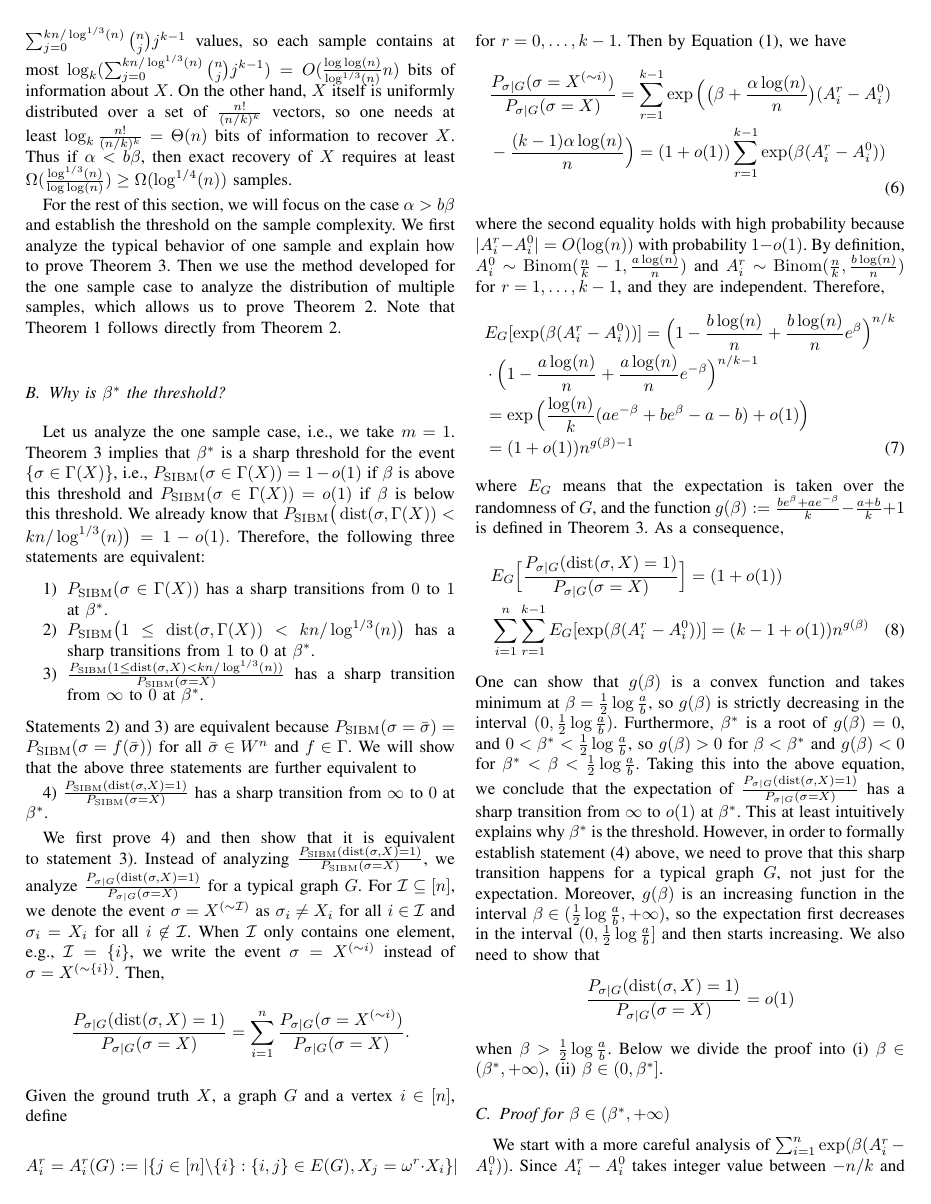
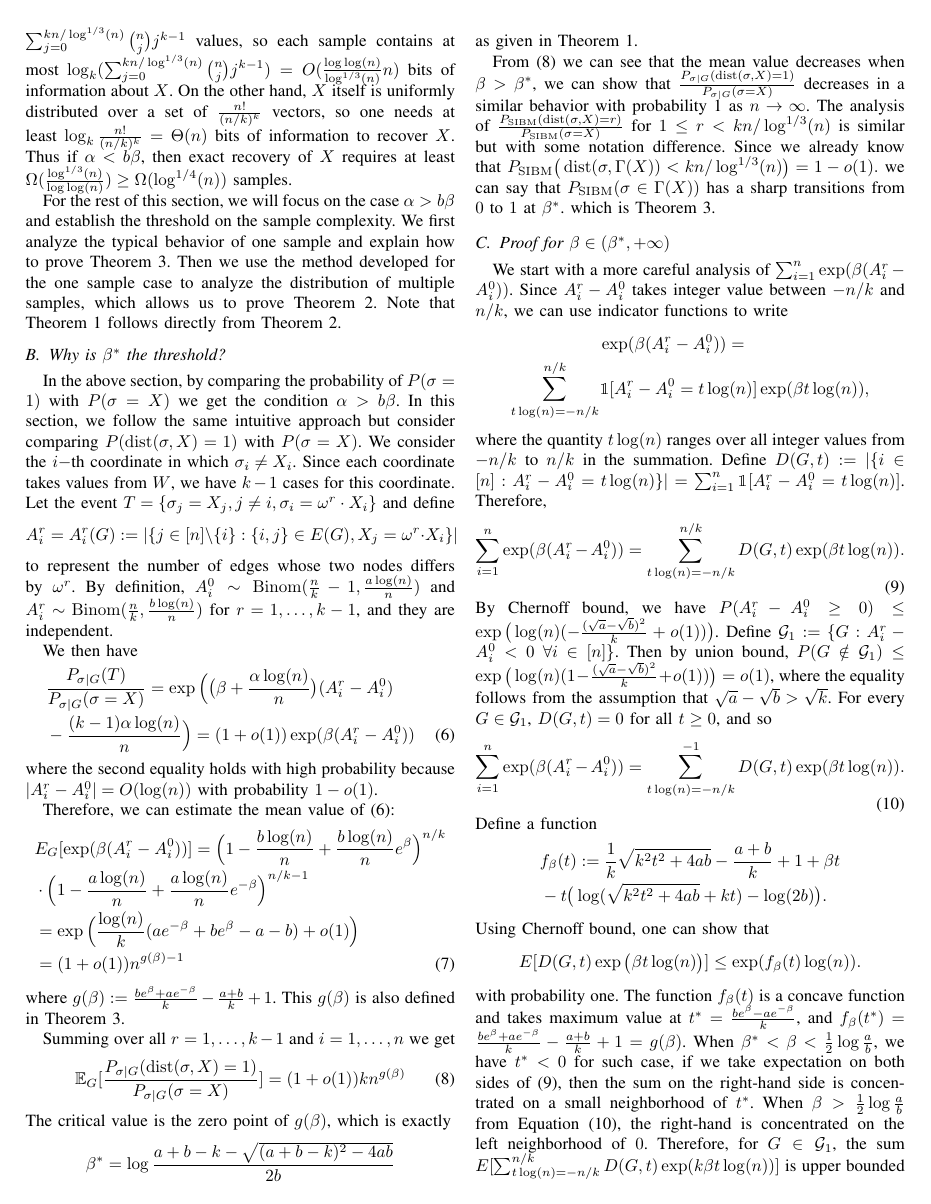
Before and after one commit to zhaofeng-shu33/SIBM, a LaTeX paper (main.tex): page 4 of 6 before the commit and page 4 of 5 after it. Compiled offline with pdfLaTeX.

Commit message:
rewrite appendix section B

```diff
--- a/main.tex
+++ b/main.tex
@@ -289,83 +289,60 @@ For the rest of this section, we will focus on the case $\alpha>b\beta$ and esta
 
 \subsection{Why is $\beta^\ast$ the threshold?} \label{sect:why}
 
-Let us analyze the one sample case, i.e., we take $m=1$.
-Theorem~\ref{thm:wt3} implies that $\beta^\ast$ is a sharp threshold for the event $\{\sigma \in \Gamma(X)\}$, i.e., $P_{\SIBM}(\sigma\in \Gamma(X))=1-o(1)$
-if $\beta$ is above this threshold and $P_{\SIBM}(\sigma\in \Gamma(X))=o(1)$ if $\beta$ is below this threshold.
-We already know that
-$
-P_{\SIBM} \big(\dist(\sigma,\Gamma(X))< kn/\log^{1/3}(n) \big) = 1- o(1) .
-$
-Therefore, the following three statements are equivalent:
-\begin{enumerate}
-\item $P_{\SIBM}(\sigma\in \Gamma(X))$ has a sharp transitions from $0$ to $1$ at $\beta^\ast$.
-\item $P_{\SIBM} \big( 1\le \dist(\sigma,\Gamma(X))< kn/\log^{1/3}(n) \big)$ has a sharp transitions from $1$ to $0$ at $\beta^\ast$.
-\item $\frac{P_{\SIBM} ( 1\le \dist(\sigma, X)< kn/\log^{1/3}(n) )}{P_{\SIBM}(\sigma= X)}$ has a sharp transition from $\infty$ to $0$ at $\beta^\ast$.
-\end{enumerate}
-Statements 2) and 3) are equivalent because $P_{\SIBM}(\sigma=\bar{\sigma})=P_{\SIBM}(\sigma=f(\bar{\sigma}))$ for all $\bar{\sigma}\in W^n$ and $f \in \Gamma$.
-We will show that the above three statements are further equivalent to
-
-4)  $\frac{P_{\SIBM} ( \dist(\sigma, X) = 1 )}{P_{\SIBM}(\sigma= X)}$ has a sharp transition from $\infty$ to $0$ at $\beta^\ast$.
-
-We first prove 4) and then show that it is equivalent to statement 3).
-Instead of analyzing $\frac{P_{\SIBM} ( \dist(\sigma, X) = 1 )}{P_{\SIBM}(\sigma= X)}$, we analyze $\frac{P_{\sigma|G} ( \dist(\sigma, X) = 1 )}{P_{\sigma|G}(\sigma= X)}$ for a typical graph $G$.
-For $\cI \subseteq [n]$, we denote the event $\sigma = X^{(\sim \cI)}$ as $\sigma_i \neq X_i$ for all $i \in \cI$ and $\sigma_i = X_i$ for all $i \not\in \cI$.
-When $\cI$ only contains one element, e.g., $\cI=\{i\}$, we write the event $\sigma = X^{(\sim i)}$ instead of $\sigma = X^{(\sim\{i\})}$.
-Then,
-$$
-\frac{P_{\sigma|G} ( \dist(\sigma, X) = 1 )}{P_{\sigma|G}(\sigma= X)}
-=\sum_{i=1}^n \frac{P_{\sigma|G} ( \sigma= X^{(\sim i)} )} {P_{\sigma|G}(\sigma= X)} .
-$$
-Given the ground truth $X$, a graph $G$ and a vertex $i\in[n]$, define
+In the above section, by comparing the probability of $P(\sigma = 1)$ with $P(\sigma=X)$ we get the condition $\alpha > b \beta$.
+In this section, we follow the same intuitive approach but consider comparing $P(\dist(\sigma, X) = 1)$ with $P(\sigma = X)$.
+We consider the $i-$th coordinate in which $\sigma_i \neq X_i$. Since each coordinate takes values from $W$, we have $k-1$ cases for this coordinate.
+Let the event $T=\{\sigma_j = X_j, j\neq i, \sigma_i = \omega^r \cdot X_i\}$ and define
 \begin{equation*}
 A^r_i=A^r_i(G):=|\{j\in[n]\setminus\{i\}:\{i,j\}\in E(G), X_j=\omega^r \cdot X_i\} |
 \end{equation*}
-for $ r=0, \dots, k-1$.
-Then by Equation \eqref{eq:isingma}, we have
+to represent the number of edges whose two nodes differs by $\omega^r$.
+By definition,
+$A^0_i\sim \Binom(\frac{n}{k}-1,\frac{a\log(n)}{n})$ and $A^r_i\sim \Binom(\frac{n}{k}, \frac{b\log(n)}{n})$ for $r=1,\dots, k-1$, and they are independent.
+
+We then have
 \begin{align}
-&\frac{P_{\sigma|G}(\sigma=X^{(\sim i)} )}
+&\frac{P_{\sigma|G}(T)}
 {P_{\sigma|G}(\sigma=X)}
- = \sum_{r=1}^{k-1}\exp\Big(\big(\beta+\frac{\alpha\log(n)}{n} \big) (A^r_i-A^0_i) \nonumber\\
+= \exp\Big(\big(\beta+\frac{\alpha\log(n)}{n} \big) (A^r_i-A^0_i) \nonumber\\
 &-\frac{(k-1)\alpha\log(n)}{n} \Big)
- = (1+o(1)) \sum_{r=1}^{k-1}\exp ( \beta(A^r_i-A^0_i)) \label{eq:kbetaA}
+= (1+o(1)) \exp ( \beta(A^r_i-A^0_i)) \label{eq:kbetaA}
 \end{align}
 where the second equality holds with high probability because $|A^r_i-A^0_i|=O(\log(n))$ with probability $1-o(1)$.
-By definition,
-$A^0_i\sim \Binom(\frac{n}{k}-1,\frac{a\log(n)}{n})$ and $A^r_i\sim \Binom(\frac{n}{k}, \frac{b\log(n)}{n})$ for $r=1,\dots, k-1$, and they are independent. Therefore,
+
+Therefore, we can estimate the mean value of \eqref{eq:kbetaA}:
 \begin{align}
 &E_G[\exp (\beta (A^r_i-A^0_i))]
- =\Big(1-\frac{b\log(n)}{n}+\frac{b\log(n)}{n} e^{\beta} \Big)^{n/k} \nonumber \\
+=\Big(1-\frac{b\log(n)}{n}+\frac{b\log(n)}{n} e^{\beta} \Big)^{n/k} \nonumber \\
 &\cdot \Big(1-\frac{a\log(n)}{n}+\frac{a\log(n)}{n} e^{-\beta} \Big)^{n/k-1}\nonumber\\
 & =
 \exp\Big(\frac{\log(n)}{k} ( a e^{-\beta}+b e^{\beta} -a-b )
 +o(1) \Big)\nonumber \\
 & = (1+o(1)) n^{g(\beta)-1} \label{eq:gbetaminus1}
 \end{align}
-where $E_G$ means that the expectation is taken over the randomness of $G$, and the function
-$g(\beta)  := \frac{b e^{\beta}+a e^{-\beta}}{k}-\frac{a+b}{k}+1$ is defined in Theorem~\ref{thm:wt3}.
-As a consequence,
-\begin{align} \label{eq:mew}
-&E_G \Big[ \frac{P_{\sigma|G} ( \dist(\sigma, X) = 1 )}{P_{\sigma|G}(\sigma= X)} \Big]
-= (1+o(1)) \notag\\
-&\sum_{i=1}^n\sum_{r=1}^{k-1} E_G[\exp ( \beta (A^r_i-A^0_i))]
-= (k-1+o(1)) n^{g(\beta)}
-\end{align}
-One can show that $g(\beta)$ is a convex function and takes minimum at $\beta=\frac{1}{2}\log\frac{a}{b}$,
-so $g(\beta)$ is strictly decreasing in the interval $(0,\frac{1}{2}\log\frac{a}{b})$.
-Furthermore, $\beta^\ast$ is a root of $g(\beta)=0$, and $0<\beta^\ast<\frac{1}{2}\log\frac{a}{b}$,
-so $g(\beta)>0$ for $\beta<\beta^\ast$ and $g(\beta)<0$ for $\beta^\ast<\beta<\frac{1}{2}\log\frac{a}{b}$.
-Taking this into the above equation,
-we conclude that the expectation of $\frac{P_{\sigma|G} ( \dist(\sigma, X) = 1 )}{P_{\sigma|G}(\sigma= X)}$
-has a sharp transition from $\infty$ to $o(1)$ at $\beta^\ast$.
-This at least intuitively explains why $\beta^\ast$ is the threshold. However, in order to formally establish statement (4) above, we need to prove that this sharp transition happens for a typical graph $G$, not just for the expectation.
-Moreover, $g(\beta)$ is an increasing function in the interval $\beta\in(\frac{1}{2}\log\frac{a}{b}, +\infty)$, so the expectation first decreases in the interval $(0,\frac{1}{2}\log\frac{a}{b}]$ and then starts increasing. We also need to show that
+where $g(\beta)  := \frac{b e^{\beta}+a e^{-\beta}}{k}-\frac{a+b}{k}+1$. This $g(\beta)$ is also defined in Theorem~\ref{thm:wt3}.
+
+Summing over all $r=1, \dots, k-1$ and $i=1, \dots, n$ we get
+\begin{equation}\label{eq:diff_by_one}
+\mathbb{E}_G[\frac{P_{\sigma|G}(\dist(\sigma, X)=1)}
+{P_{\sigma|G}(\sigma=X)}] = (1+o(1))k n^{g(\beta)}
+\end{equation}
+The critical value is the zero point of $g(\beta)$, which is exactly
 $$
-\frac{P_{\sigma|G} ( \dist(\sigma, X) = 1 )}{P_{\sigma|G}(\sigma= X)}
-= o(1)
+\beta^* = \log\frac{a+b-k-\sqrt{(a+b-k)^2-4ab}}{2 b}
 $$
-when $\beta>\frac{1}{2}\log\frac{a}{b}$.
-Below we divide the proof into (i) $\beta\in(\beta^\ast,+\infty)$, (ii) $\beta\in(0,\beta^\ast]$.
+as given in Theorem~\ref{thm:wt1}.
 
+From \eqref{eq:diff_by_one} we can see that the mean value decreases when $\beta > \beta^*$, we can show that $\frac{P_{\sigma|G}(\dist(\sigma, X)=1)}{P_{\sigma|G}(\sigma=X)}$ decreases
+in a similar behavior with probability 1 as $n\to \infty$. The analysis of $\frac{P_{\SIBM} ( \dist(\sigma, X) = r )}{P_{\SIBM}(\sigma= X)}$ for $1\le r<kn/\log^{1/3}(n)$ is
+similar but with some notation difference.
+Since we already know that
+$
+P_{\SIBM} \big(\dist(\sigma,\Gamma(X))< kn/\log^{1/3}(n) \big) = 1- o(1) .
+$
+we can say that
+$P_{\SIBM}(\sigma\in \Gamma(X))$ has a sharp transitions from $0$ to $1$ at $\beta^\ast$.
+which is Theorem \ref{thm:wt3}.
 \subsection{Proof for $\beta\in(\beta^*,+\infty)$}
 
 We start with a more careful analysis of $\sum_{i=1}^n \exp ( \beta (A^r_i-A^0_i))$.
```
